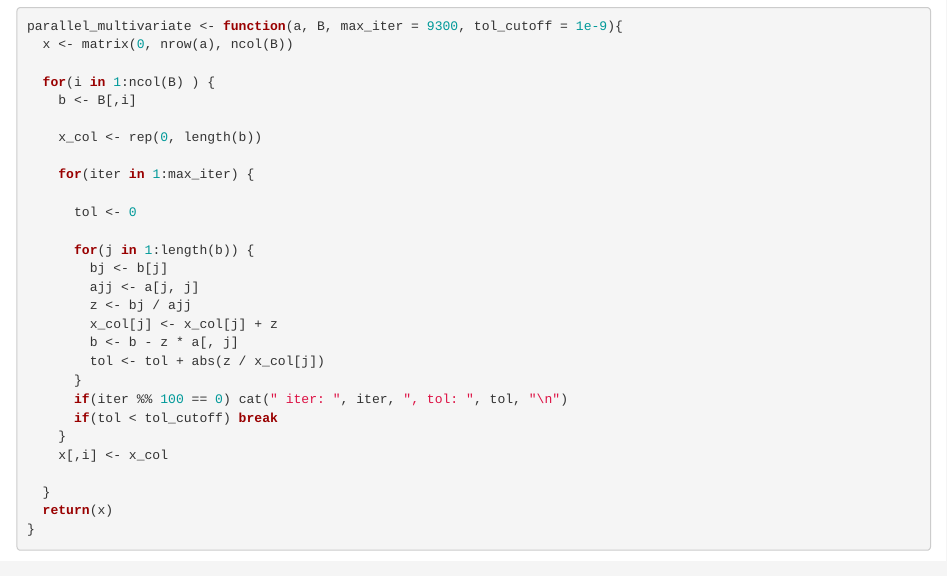
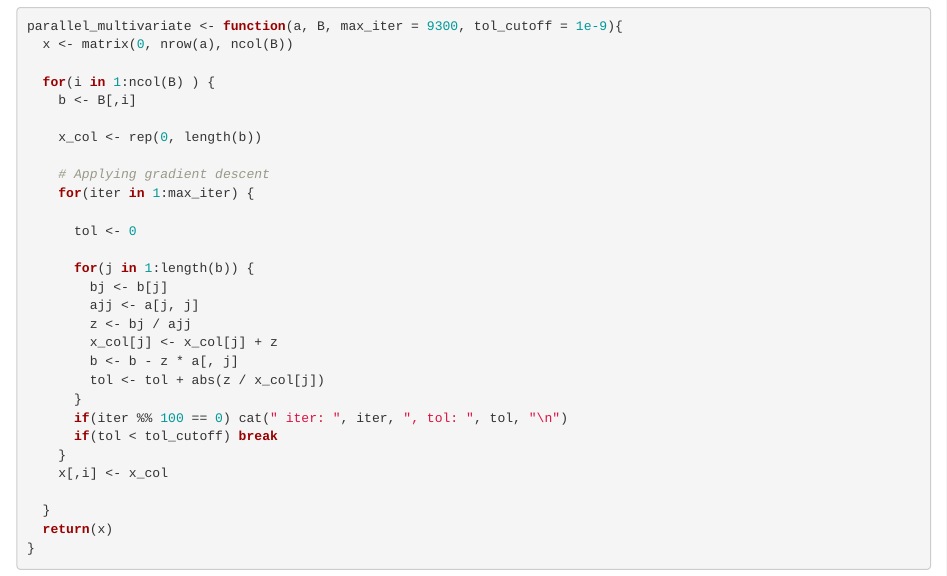
Before and after one commit to madankc71/Multi-modal-CITE-seq-Prediction, an R Markdown document (prediction.Rmd): the page in a window 1100 px wide, from 1400 px down. Rendered offline with R 4.5, knitr and Pandoc, with nearby package versions; some code elsewhere in the file could not run offline.

Commit message:
Update prediction.Rmd

```diff
--- a/prediction.Rmd
+++ b/prediction.Rmd
@@ -64,6 +64,7 @@ parallel_multivariate <- function(a, B, max_iter = 9300, tol_cutoff = 1e-9){
 
     x_col <- rep(0, length(b))
 
+    # Applying gradient descent
     for(iter in 1:max_iter) {
 
       tol <- 0
```
